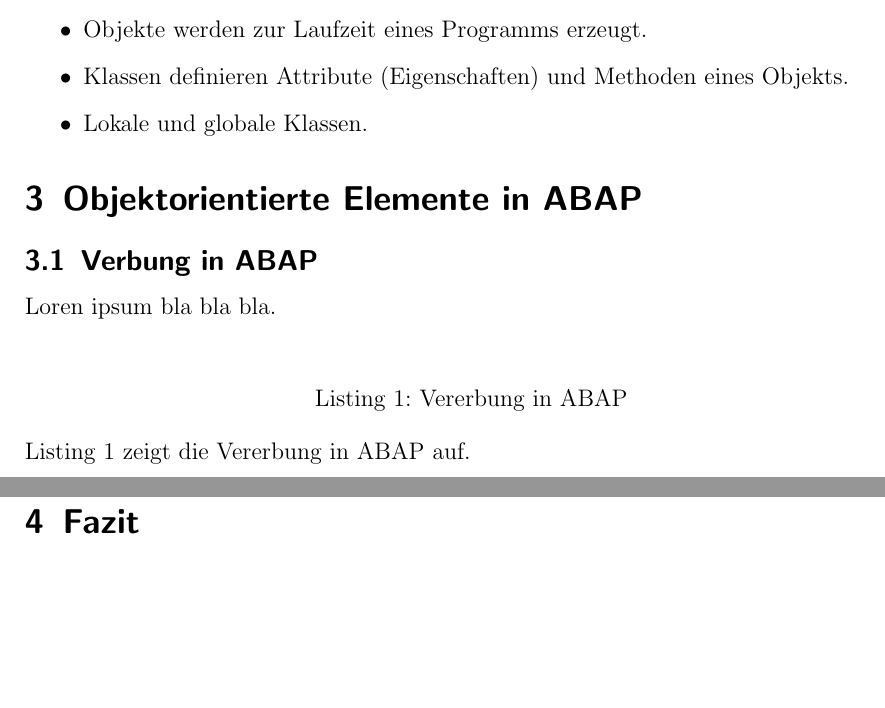
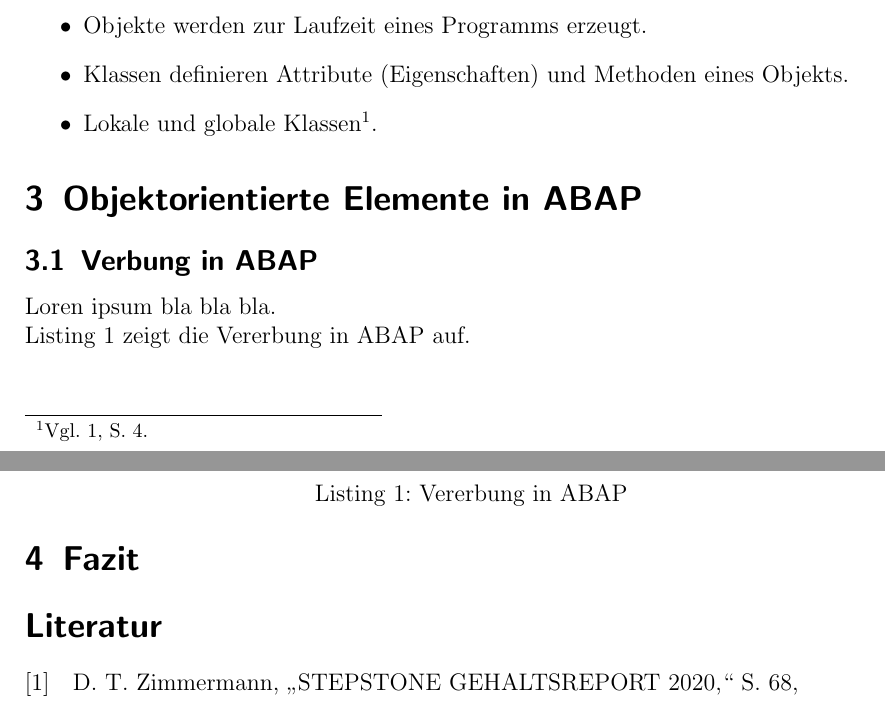
Before and after one commit to pgrunm/Latex_Handout_ERP, a LaTeX document (handout.tex, which reads format/format.tex, kapitel/grundlagen_objektorientierung.tex): two parts of pages 3 and 4 of 4, joined at a grey line, cut so that both start at the same text, the shorter picture padded with empty space. Compiled offline with pdfLaTeX.

Commit message:
Updated the tex files to use biblatex.

```diff
--- a/format/format.tex
+++ b/format/format.tex
@@ -28,3 +28,9 @@
 % https://github.com/gpoore/minted
 % https://www.overleaf.com/learn/latex/Code_Highlighting_with_minted
 \usepackage{minted}
+
+% Literatur
+% Siehe hier: https://github.com/James-Yu/LaTeX-Workshop/wiki/Compile#bib-program-and-options
+% !BIB program = biblatex
+\usepackage[style=ieee, backend=biber]{biblatex}
+\addbibresource{literatur.bib}
--- a/handout.tex
+++ b/handout.tex
@@ -33,4 +33,6 @@
 \input{kapitel/obj_elemente_abap.tex}
 \input{kapitel/fazit.tex}
 
+\printbibliography
+
 \end{document}
--- a/kapitel/grundlagen_objektorientierung.tex
+++ b/kapitel/grundlagen_objektorientierung.tex
@@ -13,5 +13,5 @@
     \item Klassen sind Vorlagen zur Erzeugung von Objekten.
     \item Objekte werden zur Laufzeit eines Programms erzeugt.
     \item Klassen definieren Attribute (Eigenschaften) und Methoden eines Objekts.
-    \item Lokale und globale Klassen. % Gerne noch ergänzen...
+    \item Lokale und globale Klassen\footcite[Vgl.][4]{zimmermannSTEPSTONEGEHALTSREPORT2020}. % Gerne noch ergänzen...
 \end{itemize}
```
